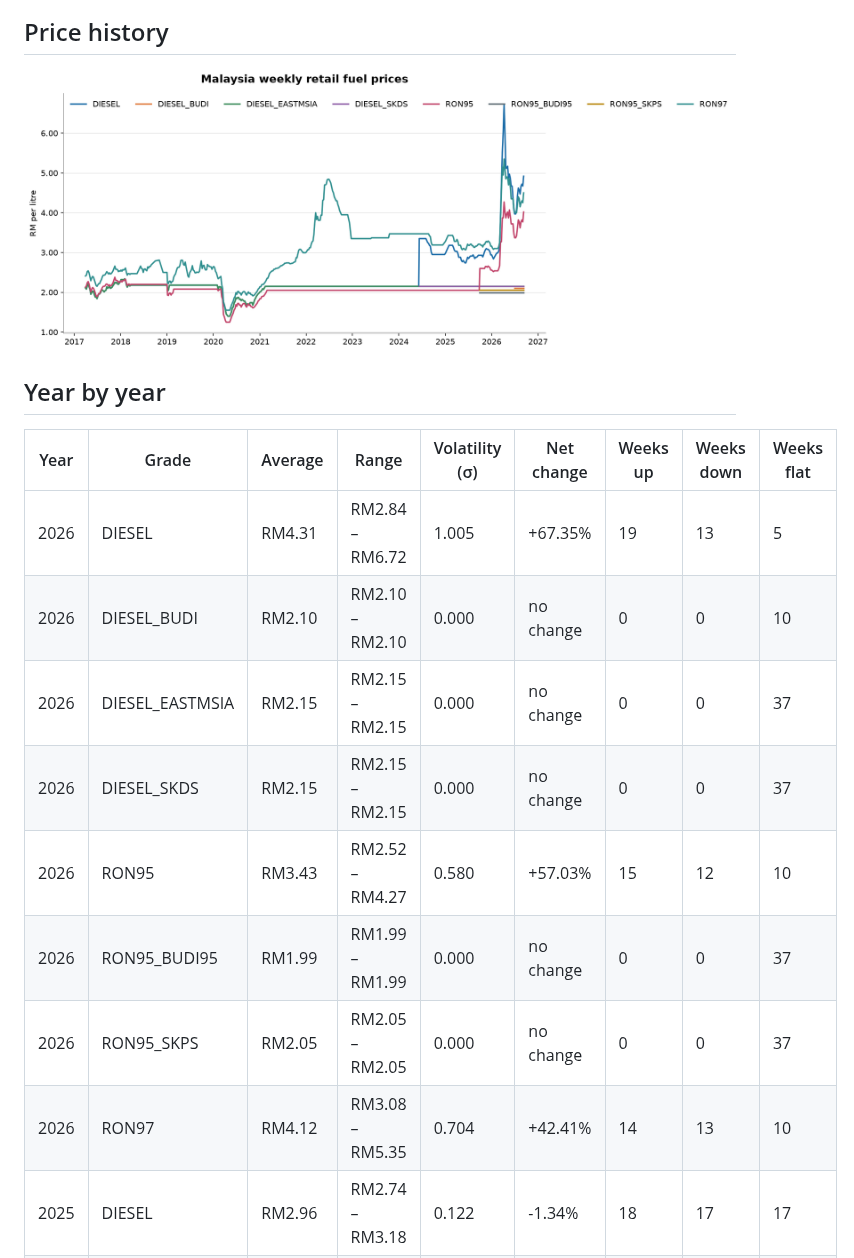
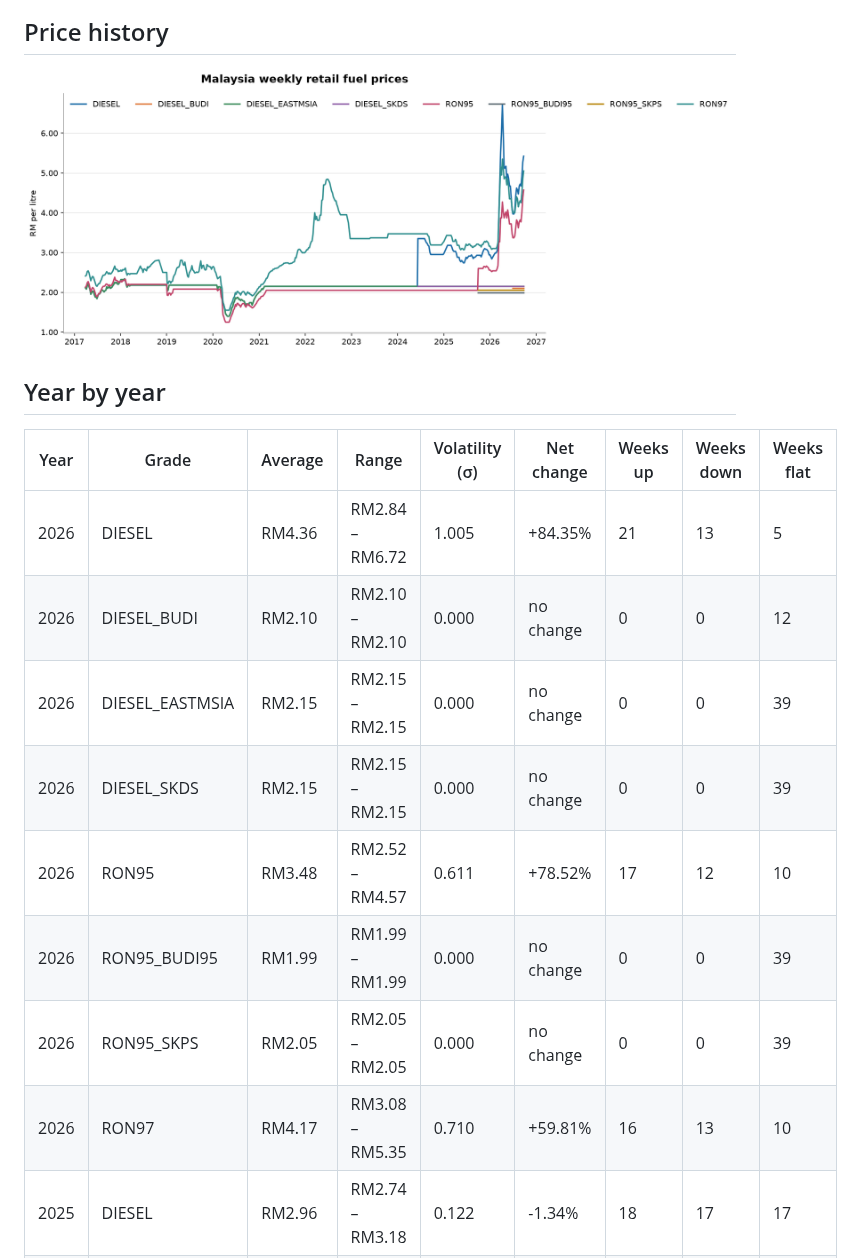
Before and after one commit to yuhanz7/malaysia-fuel-watch, a Markdown page: docs/REPORT.md, the part around one of its changes. Drawn GitHub-style; pictures changed too: docs/charts/price_history.png.

```diff
--- a/docs/REPORT.md
+++ b/docs/REPORT.md
@@ -36,14 +36,14 @@ _Generated 2026-09-17 06:57 UTC by the pipeline in this repository. Do not edit
 
 | Year | Grade | Average | Range | Volatility (σ) | Net change | Weeks up | Weeks down | Weeks flat |
 | --- | --- | --- | --- | --- | --- | --- | --- | --- |
-| 2026 | DIESEL | RM4.31 | RM2.84 – RM6.72 | 1.005 | +67.35% | 19 | 13 | 5 |
-| 2026 | DIESEL_BUDI | RM2.10 | RM2.10 – RM2.10 | 0.000 | no change | 0 | 0 | 10 |
-| 2026 | DIESEL_EASTMSIA | RM2.15 | RM2.15 – RM2.15 | 0.000 | no change | 0 | 0 | 37 |
-| 2026 | DIESEL_SKDS | RM2.15 | RM2.15 – RM2.15 | 0.000 | no change | 0 | 0 | 37 |
-| 2026 | RON95 | RM3.43 | RM2.52 – RM4.27 | 0.580 | +57.03% | 15 | 12 | 10 |
-| 2026 | RON95_BUDI95 | RM1.99 | RM1.99 – RM1.99 | 0.000 | no change | 0 | 0 | 37 |
-| 2026 | RON95_SKPS | RM2.05 | RM2.05 – RM2.05 | 0.000 | no change | 0 | 0 | 37 |
-| 2026 | RON97 | RM4.12 | RM3.08 – RM5.35 | 0.704 | +42.41% | 14 | 13 | 10 |
+| 2026 | DIESEL | RM4.36 | RM2.84 – RM6.72 | 1.005 | +84.35% | 21 | 13 | 5 |
+| 2026 | DIESEL_BUDI | RM2.10 | RM2.10 – RM2.10 | 0.000 | no change | 0 | 0 | 12 |
+| 2026 | DIESEL_EASTMSIA | RM2.15 | RM2.15 – RM2.15 | 0.000 | no change | 0 | 0 | 39 |
+| 2026 | DIESEL_SKDS | RM2.15 | RM2.15 – RM2.15 | 0.000 | no change | 0 | 0 | 39 |
+| 2026 | RON95 | RM3.48 | RM2.52 – RM4.57 | 0.611 | +78.52% | 17 | 12 | 10 |
+| 2026 | RON95_BUDI95 | RM1.99 | RM1.99 – RM1.99 | 0.000 | no change | 0 | 0 | 39 |
+| 2026 | RON95_SKPS | RM2.05 | RM2.05 – RM2.05 | 0.000 | no change | 0 | 0 | 39 |
+| 2026 | RON97 | RM4.17 | RM3.08 – RM5.35 | 0.710 | +59.81% | 16 | 13 | 10 |
 | 2025 | DIESEL | RM2.96 | RM2.74 – RM3.18 | 0.122 | -1.34% | 18 | 17 | 17 |
 | 2025 | DIESEL_EASTMSIA | RM2.15 | RM2.15 – RM2.15 | 0.000 | no change | 0 | 0 | 52 |
 | 2025 | DIESEL_SKDS | RM2.15 | RM2.15 – RM2.15 | 0.000 | no change | 0 | 0 | 52 |
```
Also changed, not shown: other parts of docs/REPORT.md (+14 -14 lines), docs/charts/annual_average.png, docs/charts/annual_volatility.png, docs/charts/current_vs_52w_range.png, 2 other files.
